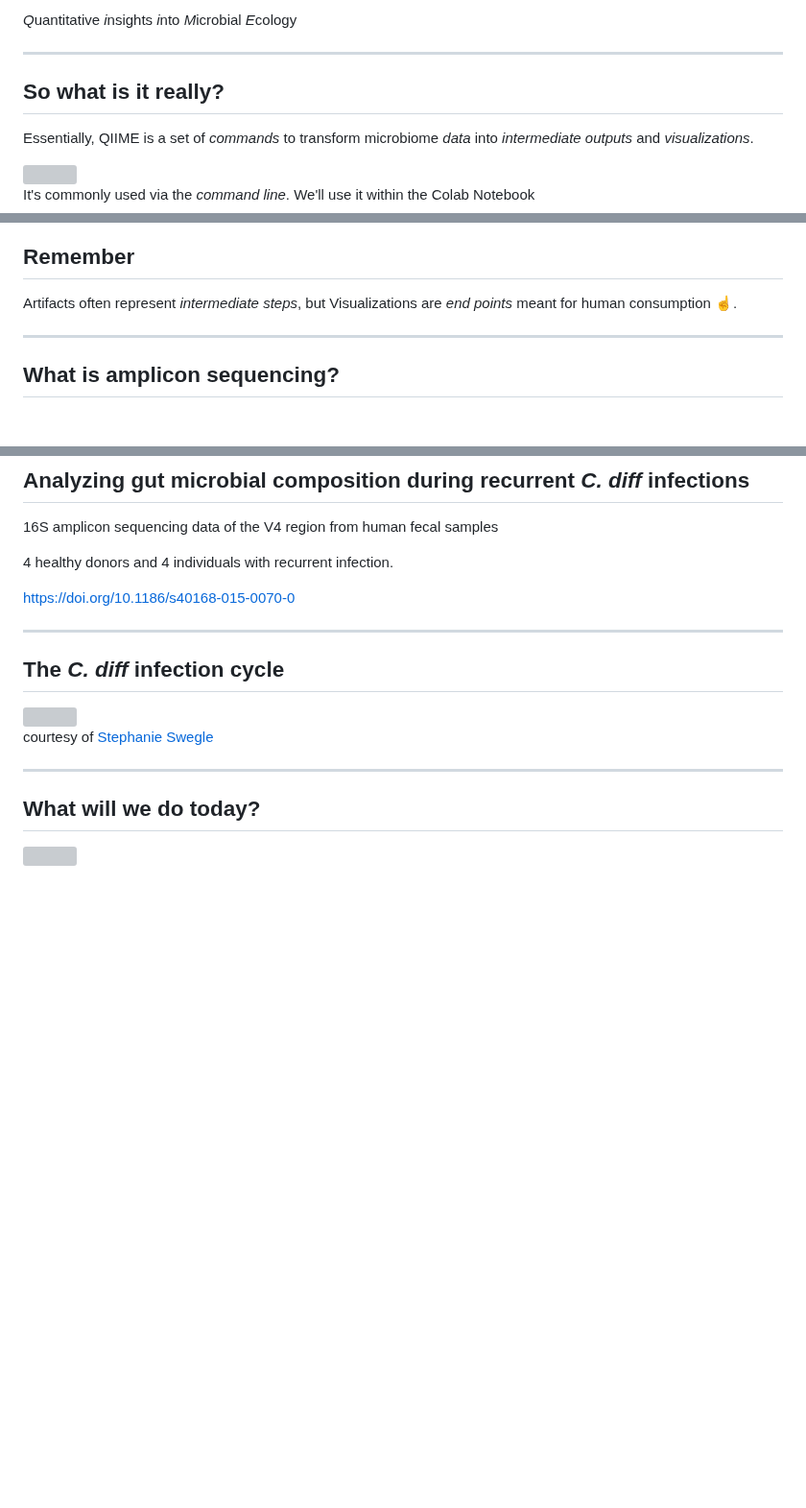
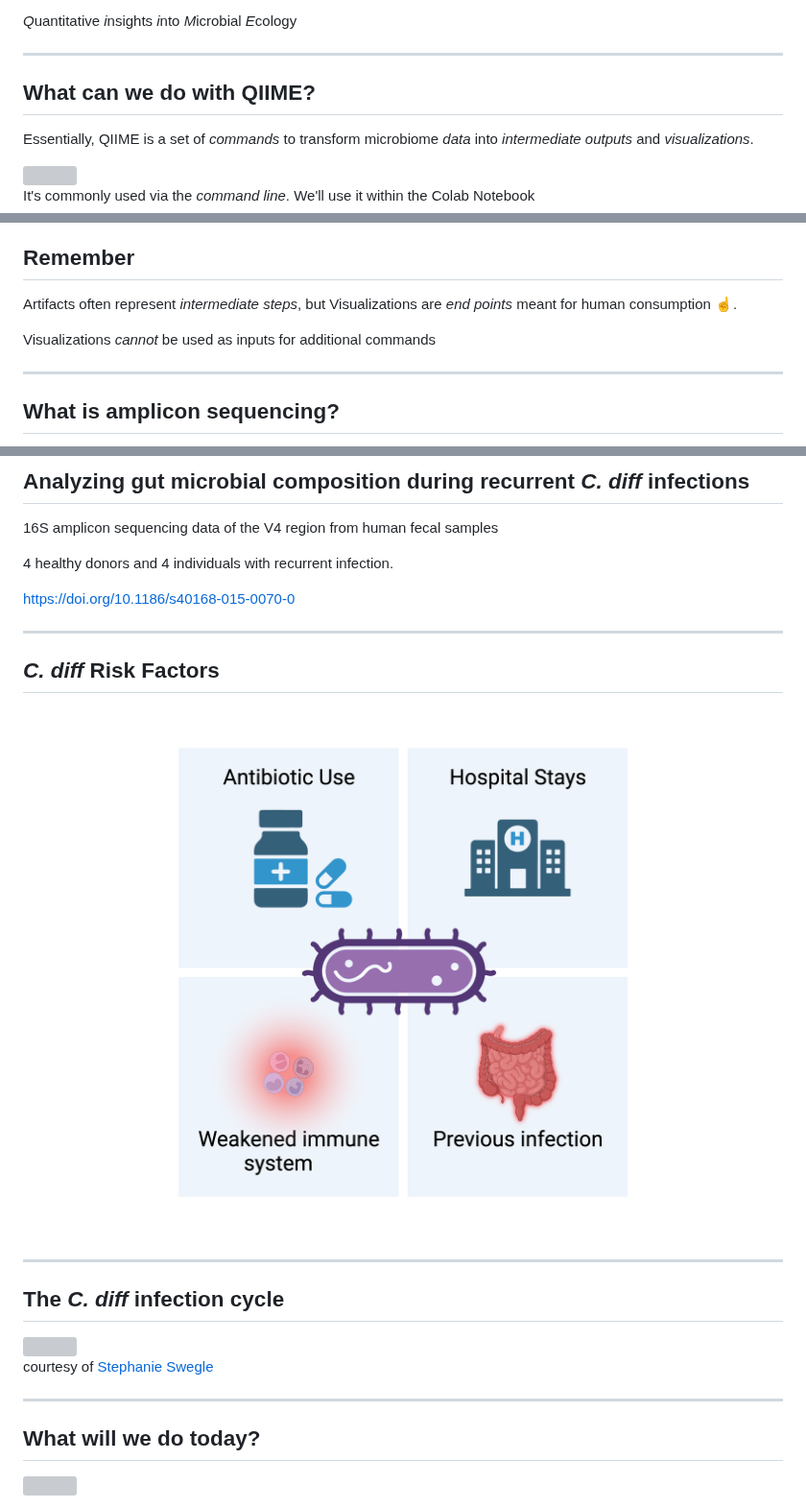
Before and after one commit to Gibbons-Lab/isb_course_2023, a Markdown page: docs/16S/talk.md, 3 parts joined by grey strips. Shown at 96% size. Rendered like a GitHub page; blank space fills up the shorter version; grey boxes are pictures that could not be loaded.

Commit message:
updated 16S talk

```diff
--- a/docs/16S/talk.md
+++ b/docs/16S/talk.md
@@ -78,7 +78,7 @@ analysis package with a focus on data processing and analysis transparency.
 
 ---
 
-## So what is it really?
+## What can we do with QIIME?
 
 Essentially, QIIME is a set of *commands* to transform microbiome *data* into
 *intermediate outputs* and *visualizations*.
@@ -131,6 +131,8 @@ https://docs.qiime2.org/2023.7/tutorials/overview/
 Artifacts often represent *intermediate steps*, but Visualizations are *end points*
 meant for human consumption :point_up:.
 
+Visualizations *cannot* be used as inputs for additional commands
+
 ---
 
 ## What is amplicon sequencing?
@@ -150,7 +152,11 @@ meant for human consumption :point_up:.
 https://doi.org/10.1186/s40168-015-0070-0
 
 ---
+## *C. diff* Risk Factors
 
+<img src="assets/riskfactors.png" height="550vh">
+
+---
 
 ## The <i>C. diff</i> infection cycle
 
```
Also changed, not shown: other parts of docs/16S/talk.md (+3 -3 lines).
